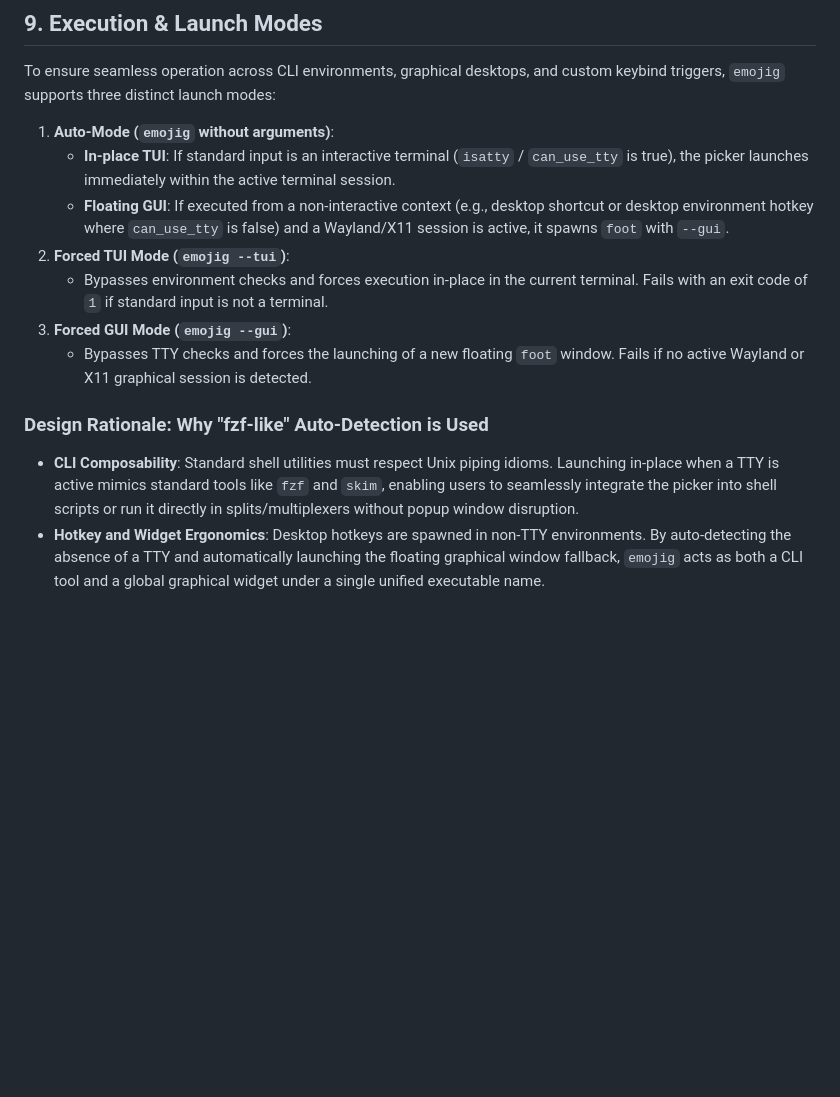
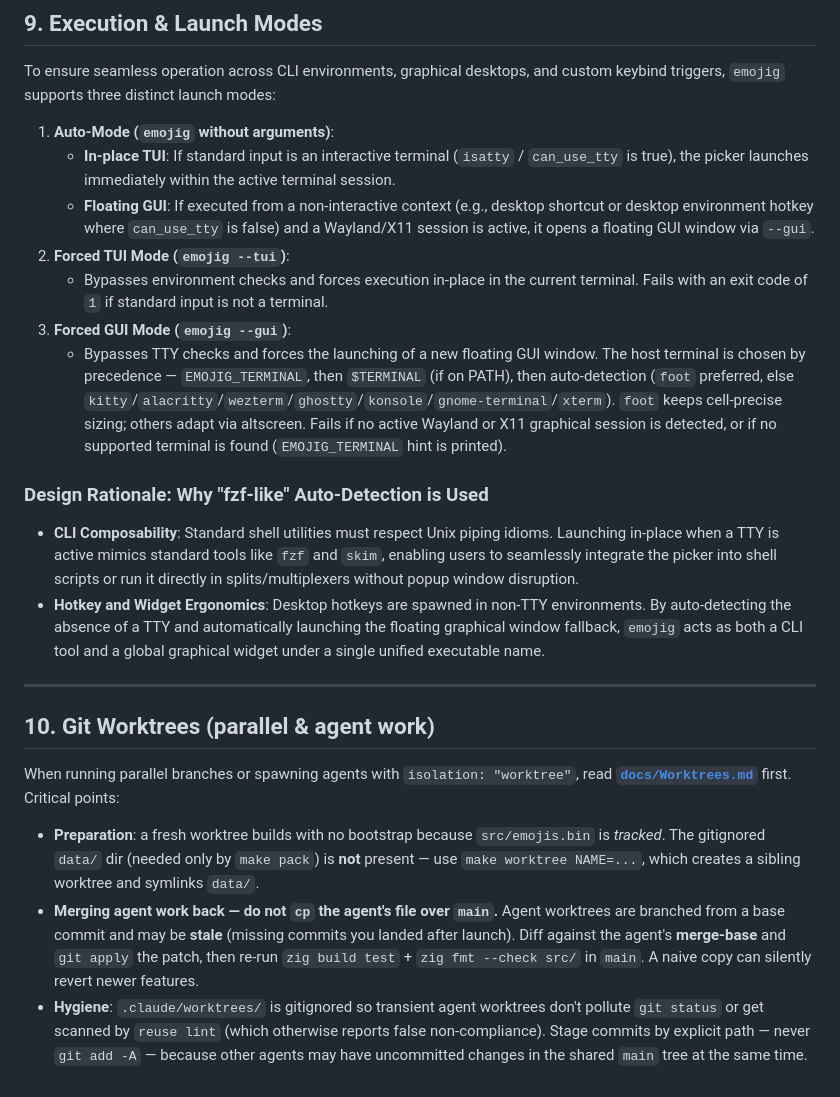
Before and after one commit to ubunatic/emojig, a Markdown page: AGENTS.md, the part around the change. GitHub-like rendering; blank space fills up the shorter version.

```diff
--- a/AGENTS.md
+++ b/AGENTS.md
@@ -148,12 +148,33 @@ To ensure seamless operation across CLI environments, graphical desktops, and cu
 
 1. **Auto-Mode (`emojig` without arguments)**:
    * **In-place TUI**: If standard input is an interactive terminal (`isatty` / `can_use_tty` is true), the picker launches immediately within the active terminal session.
-   * **Floating GUI**: If executed from a non-interactive context (e.g., desktop shortcut or desktop environment hotkey where `can_use_tty` is false) and a Wayland/X11 session is active, it spawns `foot` with `--gui`.
+   * **Floating GUI**: If executed from a non-interactive context (e.g., desktop shortcut or desktop environment hotkey where `can_use_tty` is false) and a Wayland/X11 session is active, it opens a floating GUI window via `--gui`.
 2. **Forced TUI Mode (`emojig --tui`)**:
    * Bypasses environment checks and forces execution in-place in the current terminal. Fails with an exit code of `1` if standard input is not a terminal.
 3. **Forced GUI Mode (`emojig --gui`)**:
-   * Bypasses TTY checks and forces the launching of a new floating `foot` window. Fails if no active Wayland or X11 graphical session is detected.
+   * Bypasses TTY checks and forces the launching of a new floating GUI window. The host terminal is chosen by precedence — `EMOJIG_TERMINAL`, then `$TERMINAL` (if on PATH), then auto-detection (`foot` preferred, else `kitty`/`alacritty`/`wezterm`/`ghostty`/`konsole`/`gnome-terminal`/`xterm`). `foot` keeps cell-precise sizing; others adapt via altscreen. Fails if no active Wayland or X11 graphical session is detected, or if no supported terminal is found (`EMOJIG_TERMINAL` hint is printed).
 
 ### Design Rationale: Why "fzf-like" Auto-Detection is Used
 * **CLI Composability**: Standard shell utilities must respect Unix piping idioms. Launching in-place when a TTY is active mimics standard tools like `fzf` and `skim`, enabling users to seamlessly integrate the picker into shell scripts or run it directly in splits/multiplexers without popup window disruption.
 * **Hotkey and Widget Ergonomics**: Desktop hotkeys are spawned in non-TTY environments. By auto-detecting the absence of a TTY and automatically launching the floating graphical window fallback, `emojig` acts as both a CLI tool and a global graphical widget under a single unified executable name.
+
+---
+
+## 10. Git Worktrees (parallel & agent work)
+
+When running parallel branches or spawning agents with `isolation: "worktree"`, read
+**[`docs/Worktrees.md`](docs/Worktrees.md)** first. Critical points:
+
+* **Preparation**: a fresh worktree builds with no bootstrap because `src/emojis.bin`
+  is *tracked*. The gitignored `data/` dir (needed only by `make pack`) is **not**
+  present — use `make worktree NAME=...`, which creates a sibling worktree and
+  symlinks `data/`.
+* **Merging agent work back — do not `cp` the agent's file over `main`.** Agent
+  worktrees are branched from a base commit and may be **stale** (missing commits you
+  landed after launch). Diff against the agent's **merge-base** and `git apply` the
+  patch, then re-run `zig build test` + `zig fmt --check src/` in `main`. A naive copy
+  can silently revert newer features.
+* **Hygiene**: `.claude/worktrees/` is gitignored so transient agent worktrees don't
+  pollute `git status` or get scanned by `reuse lint` (which otherwise reports false
+  non-compliance). Stage commits by explicit path — never `git add -A` — because other
+  agents may have uncommitted changes in the shared `main` tree at the same time.
```
Also changed, not shown: docs/Worktrees.md (added, +134 -0 lines).
